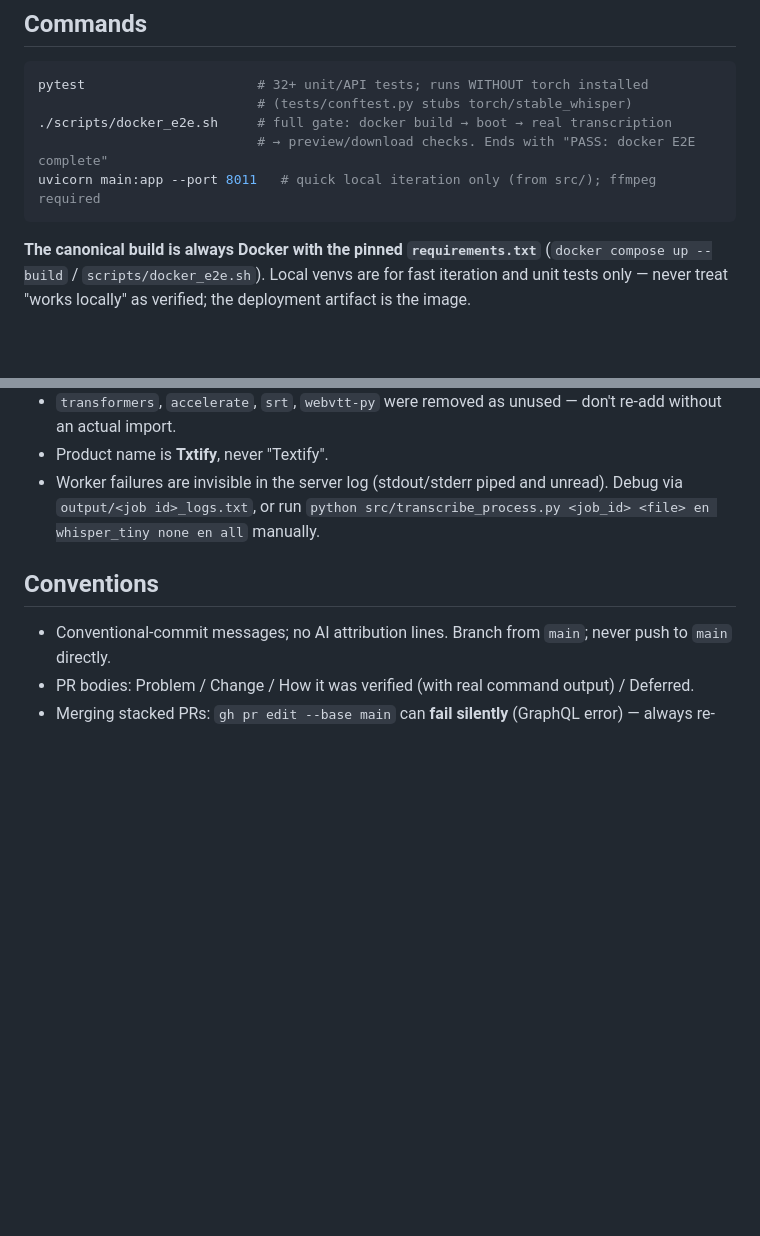
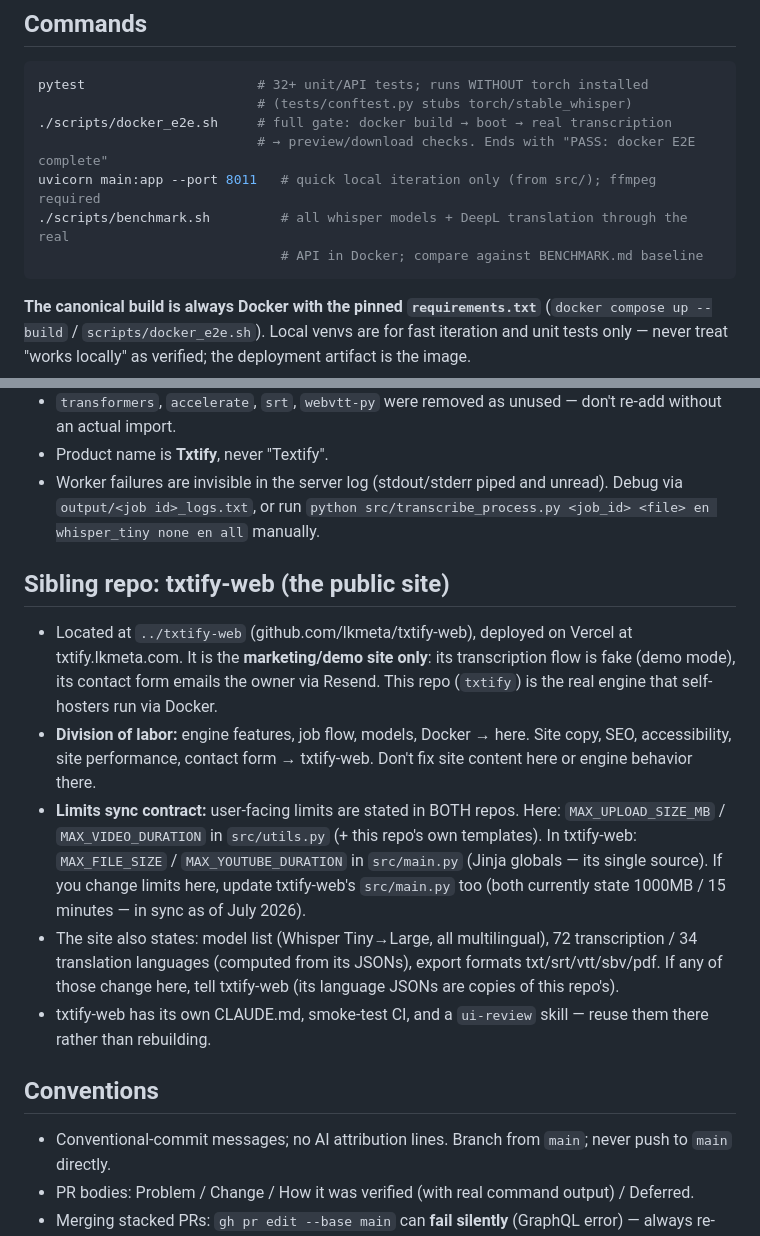
Before and after one commit to lkmeta/txtify, a Markdown page: CLAUDE.md, 2 parts joined by grey strips. Drawn GitHub-style; blank space fills up the shorter version.

Commit message:
docs: document txtify-web sibling repo boundary and benchmark command in CLAUDE.md

````diff
--- a/CLAUDE.md
+++ b/CLAUDE.md
@@ -19,6 +19,8 @@ pytest                      # 32+ unit/API tests; runs WITHOUT torch installed
 ./scripts/docker_e2e.sh     # full gate: docker build → boot → real transcription
                             # → preview/download checks. Ends with "PASS: docker E2E complete"
 uvicorn main:app --port 8011   # quick local iteration only (from src/); ffmpeg required
+./scripts/benchmark.sh         # all whisper models + DeepL translation through the real
+                               # API in Docker; compare against BENCHMARK.md baseline
 ```
 
 **The canonical build is always Docker with the pinned `requirements.txt`** (`docker compose up --build` / `scripts/docker_e2e.sh`). Local venvs are for fast iteration and unit tests only — never treat "works locally" as verified; the deployment artifact is the image.
@@ -34,6 +36,14 @@ For quick local work you don't need the ML stack: install `requirements-dev.txt`
 - Product name is **Txtify**, never "Textify".
 - Worker failures are invisible in the server log (stdout/stderr piped and unread). Debug via `output/<job id>_logs.txt`, or run `python src/transcribe_process.py <job_id> <file> en whisper_tiny none en all` manually.
 
+## Sibling repo: txtify-web (the public site)
+
+- Located at `../txtify-web` (github.com/lkmeta/txtify-web), deployed on Vercel at txtify.lkmeta.com. It is the **marketing/demo site only**: its transcription flow is fake (demo mode), its contact form emails the owner via Resend. This repo (`txtify`) is the real engine that self-hosters run via Docker.
+- **Division of labor:** engine features, job flow, models, Docker → here. Site copy, SEO, accessibility, site performance, contact form → txtify-web. Don't fix site content here or engine behavior there.
+- **Limits sync contract:** user-facing limits are stated in BOTH repos. Here: `MAX_UPLOAD_SIZE_MB` / `MAX_VIDEO_DURATION` in `src/utils.py` (+ this repo's own templates). In txtify-web: `MAX_FILE_SIZE` / `MAX_YOUTUBE_DURATION` in `src/main.py` (Jinja globals — its single source). If you change limits here, update txtify-web's `src/main.py` too (both currently state 1000MB / 15 minutes — in sync as of July 2026).
+- The site also states: model list (Whisper Tiny→Large, all multilingual), 72 transcription / 34 translation languages (computed from its JSONs), export formats txt/srt/vtt/sbv/pdf. If any of those change here, tell txtify-web (its language JSONs are copies of this repo's).
+- txtify-web has its own CLAUDE.md, smoke-test CI, and a `ui-review` skill — reuse them there rather than rebuilding.
+
 ## Conventions
 
 - Conventional-commit messages; no AI attribution lines. Branch from `main`; never push to `main` directly.
````
